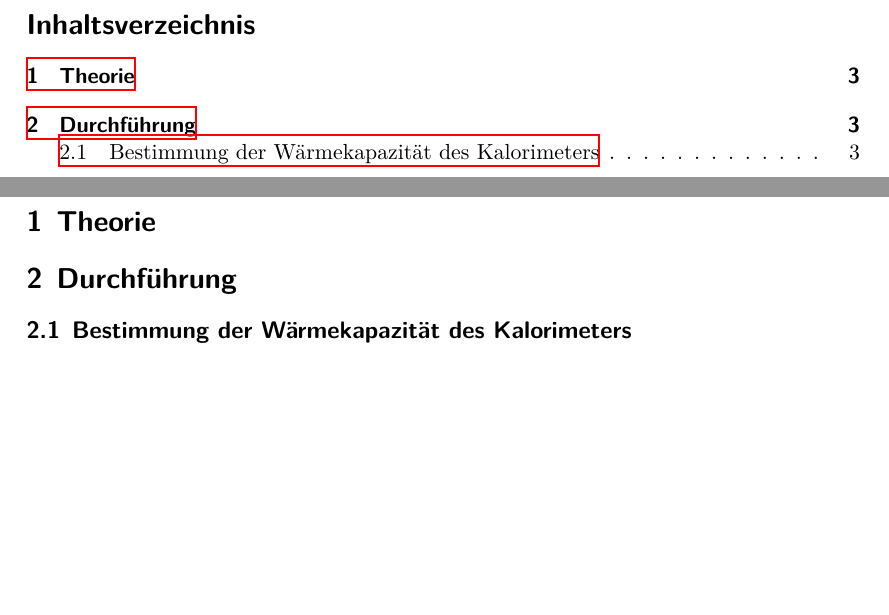
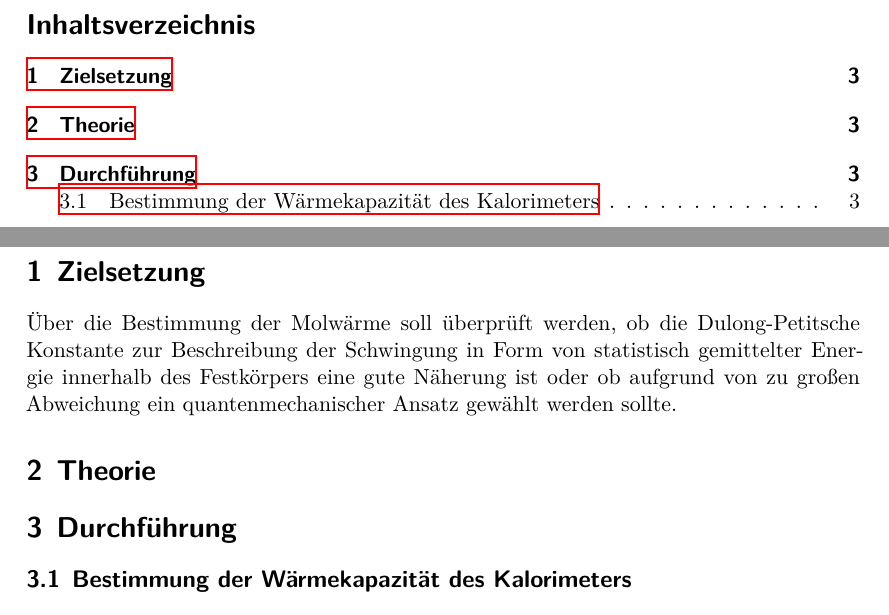
Before and after one commit to 4iphaton/-V201Dulong-Petit, a LaTeX document (main.tex, which reads content/zielsetzung.tex): two parts of pages 2 and 3 of 5, joined at a grey line, cut so that both start at the same text, the shorter picture padded with empty space. Compiled offline with XeLaTeX.

Commit message:
added zielsetzung.tex

```diff
--- /dev/null
+++ b/content/zielsetzung.tex
@@ -0,0 +1,7 @@
+\section{Zielsetzung}
+\label{sec:Zielsetzung}
+Über die Bestimmung der Molwärme soll überprüft werden, ob die
+Dulong-Petitsche Konstante zur Beschreibung der Schwingung in Form von
+statistisch gemittelter Energie innerhalb des Festkörpers eine gute
+Näherung ist oder ob aufgrund von zu großen Abweichung
+ein quantenmechanischer Ansatz gewählt werden sollte.
```
Also changed, not shown: main.tex (+1 -1 lines).
